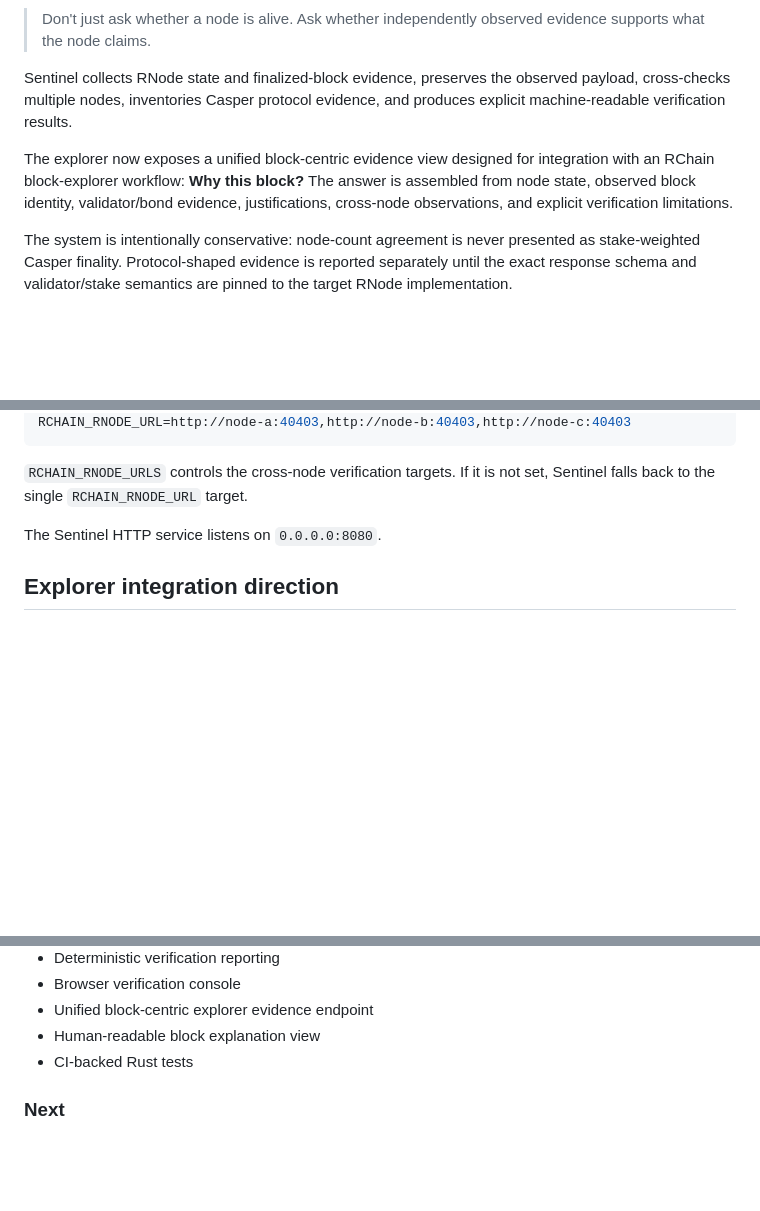
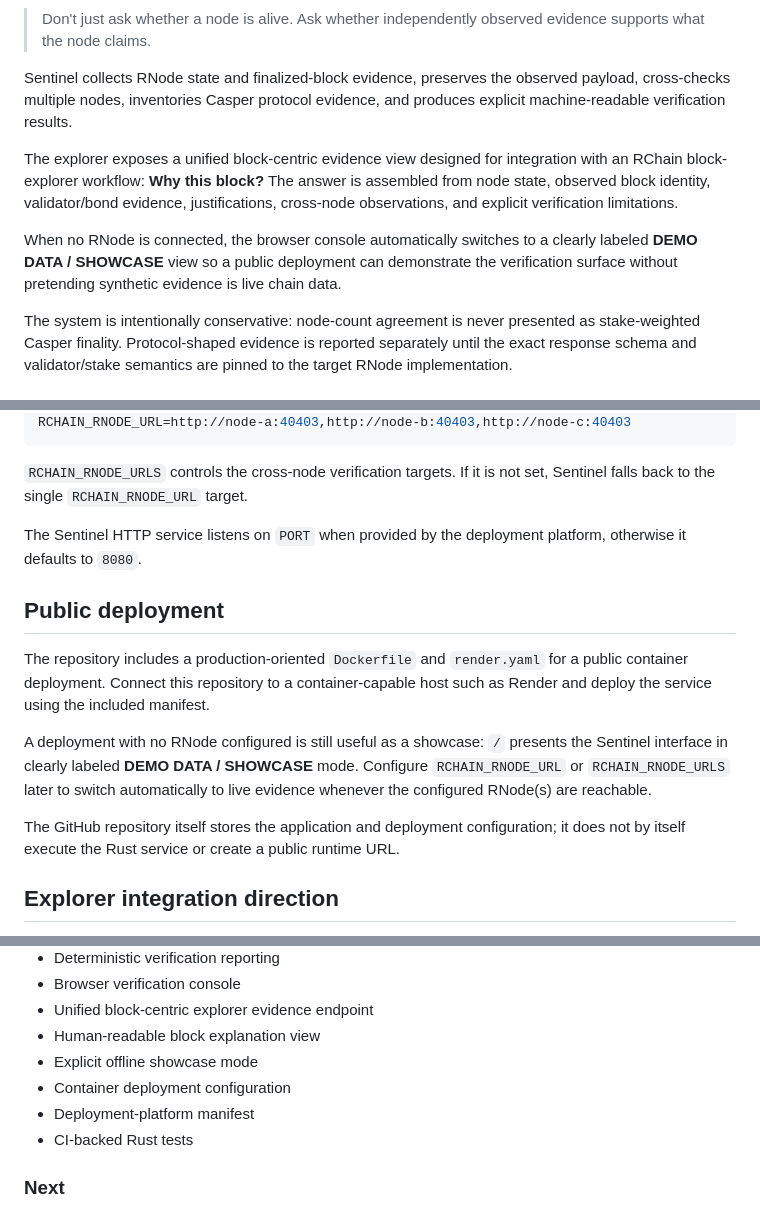
Before and after one commit to aixaria0/rchain-sentinel, a Markdown page: README.md, 3 parts joined by grey strips. GitHub-like rendering; blank space fills up the shorter version.

Commit message:
docs: document public showcase deployment

```diff
--- a/README.md
+++ b/README.md
@@ -21,7 +21,9 @@ RChain Sentinel is an independent verification service and black-chain verificat
 
 Sentinel collects RNode state and finalized-block evidence, preserves the observed payload, cross-checks multiple nodes, inventories Casper protocol evidence, and produces explicit machine-readable verification results.
 
-The explorer now exposes a unified block-centric evidence view designed for integration with an RChain block-explorer workflow: **Why this block?** The answer is assembled from node state, observed block identity, validator/bond evidence, justifications, cross-node observations, and explicit verification limitations.
+The explorer exposes a unified block-centric evidence view designed for integration with an RChain block-explorer workflow: **Why this block?** The answer is assembled from node state, observed block identity, validator/bond evidence, justifications, cross-node observations, and explicit verification limitations.
+
+When no RNode is connected, the browser console automatically switches to a clearly labeled **DEMO DATA / SHOWCASE** view so a public deployment can demonstrate the verification surface without pretending synthetic evidence is live chain data.
 
 The system is intentionally conservative: node-count agreement is never presented as stake-weighted Casper finality. Protocol-shaped evidence is reported separately until the exact response schema and validator/stake semantics are pinned to the target RNode implementation.
 
@@ -111,7 +114,15 @@ RCHAIN_RNODE_URL=http://node-a:40403,http://node-b:40403,http://node-c:40403
 
 `RCHAIN_RNODE_URLS` controls the cross-node verification targets. If it is not set, Sentinel falls back to the single `RCHAIN_RNODE_URL` target.
 
-The Sentinel HTTP service listens on `0.0.0.0:8080`.
+The Sentinel HTTP service listens on `PORT` when provided by the deployment platform, otherwise it defaults to `8080`.
+
+## Public deployment
+
+The repository includes a production-oriented `Dockerfile` and `render.yaml` for a public container deployment. Connect this repository to a container-capable host such as Render and deploy the service using the included manifest.
+
+A deployment with no RNode configured is still useful as a showcase: `/` presents the Sentinel interface in clearly labeled **DEMO DATA / SHOWCASE** mode. Configure `RCHAIN_RNODE_URL` or `RCHAIN_RNODE_URLS` later to switch automatically to live evidence whenever the configured RNode(s) are reachable.
+
+The GitHub repository itself stores the application and deployment configuration; it does not by itself execute the Rust service or create a public runtime URL.
 
 ## Explorer integration direction
 
@@ -221,6 +232,9 @@ The long-term objective is a verification layer that can answer not only what st
 - Browser verification console
 - Unified block-centric explorer evidence endpoint
 - Human-readable block explanation view
+- Explicit offline showcase mode
+- Container deployment configuration
+- Deployment-platform manifest
 - CI-backed Rust tests
 
 ### Next
```
Also changed, not shown: other parts of README.md (+2 -1 lines).
